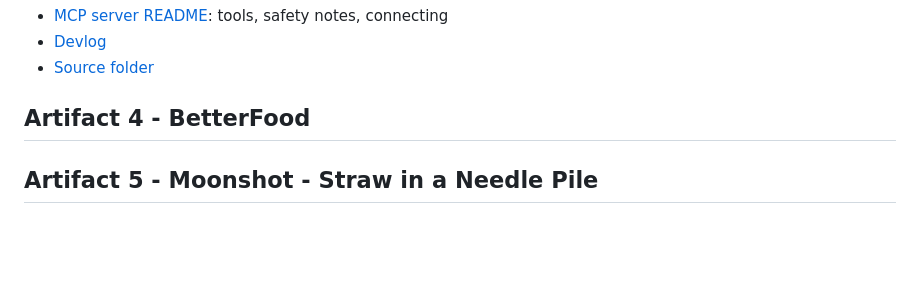
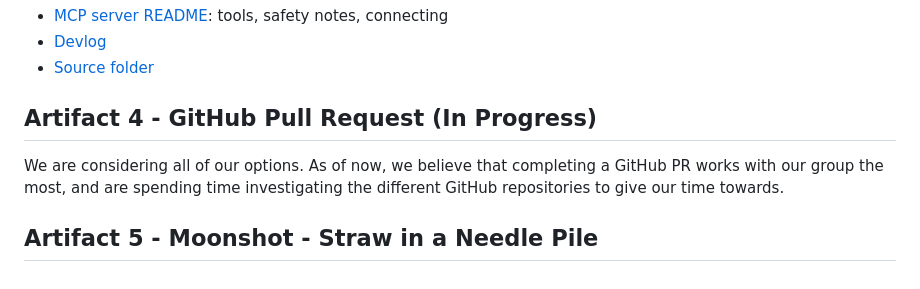
Before and after one commit to Eagle-Scout/TCSS-490-Black-2, a Markdown page: README.md, the part around the change. Rendered like a GitHub page; blank space fills up the shorter version.

Commit message:
updated readme with artifact 4a details

```diff
--- a/README.md
+++ b/README.md
@@ -52,6 +52,8 @@ Needs macOS 14+, Xcode, Node.js and Claude Code. Status: the server passes its t
 - [Devlog](logs/LOG3.md)
 - [Source folder](AdFree/)
 
-## Artifact 4 - BetterFood
+## Artifact 4 - GitHub Pull Request (In Progress)
+
+We are considering all of our options. As of now, we believe that completing a GitHub PR works with our group the most, and are spending time investigating the different GitHub repositories to give our time towards.
 
 ## Artifact 5 - Moonshot - Straw in a Needle Pile
```
